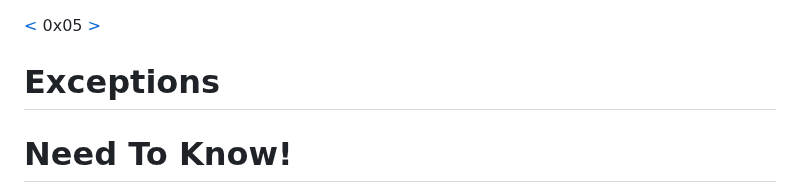
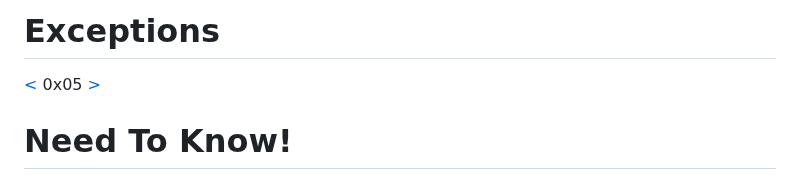
Before and after one commit to TheeKingZa/alx-higher_level_programming, a Markdown page: 0x05-python-exceptions/README.md, the part around the change. GitHub-like rendering.

```diff
--- a/0x05-python-exceptions/README.md
+++ b/0x05-python-exceptions/README.md
@@ -1,6 +1,6 @@
+# Exceptions
 [<](https://github.com/TheeKingZa/alx-higher_level_programming/tree/master/0x04-python-more_data_structures/README.md) 0x05 [>](https://github.com/TheeKingZa/alx-higher_level_programming/tree/master/0x06-python-classes/README.md)
 
-# Exceptions
 # Need To Know!
 * [What’s the difference between errors and exceptions?](#whats-the-difference-between-errors-and-exceptions)
 * [What are exceptions and how to use them?](#to-use-exceptions)
```
